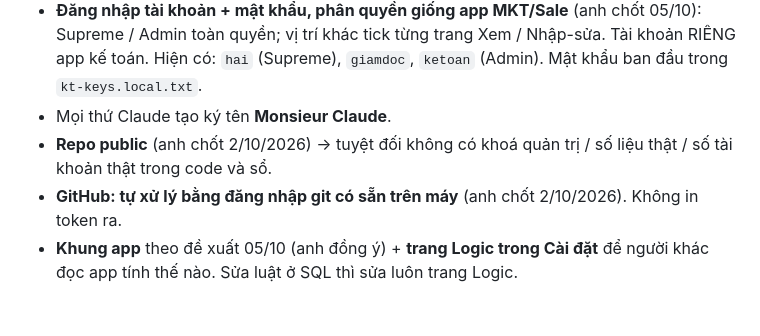
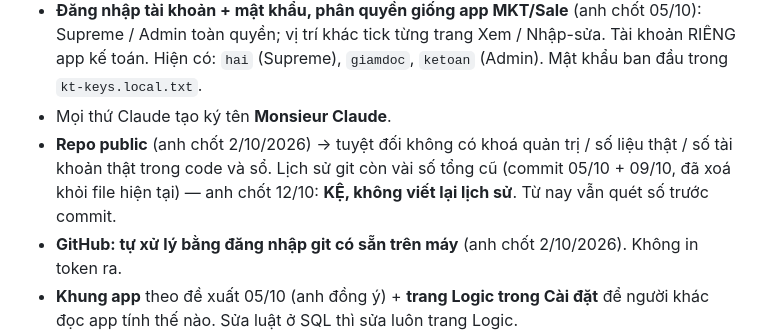
Before and after one commit to hh-vibecode/ke-toan, a Markdown page: VIEC.md, the part around the change. GitHub-like rendering; blank space fills up the shorter version.

Commit message:
Sổ việc: anh chốt để nguyên lịch sử git (không viết lại)
Monsieur Claude

Co-Authored-By: Claude Opus 5.5 <noreply@anthropic.com>

```diff
--- a/VIEC.md
+++ b/VIEC.md
@@ -66,6 +66,7 @@ Kiot API đọc được (08/10): customers 7.641 (có công nợ) · suppliers
 - **Đăng nhập tài khoản + mật khẩu, phân quyền giống app MKT/Sale** (anh chốt 05/10): Supreme / Admin toàn quyền; vị trí khác tick từng trang Xem / Nhập-sửa. Tài khoản RIÊNG app kế toán. Hiện có: `hai` (Supreme), `giamdoc`, `ketoan` (Admin). Mật khẩu ban đầu trong `kt-keys.local.txt`.
 - Mọi thứ Claude tạo ký tên **Monsieur Claude**.
 - **Repo public** (anh chốt 2/10/2026) → tuyệt đối không có khoá quản trị / số liệu thật / số tài khoản thật trong code và sổ.
+  Lịch sử git còn vài số tổng cũ (commit 05/10 + 09/10, đã xoá khỏi file hiện tại) — anh chốt 12/10: **KỆ, không viết lại lịch sử**. Từ nay vẫn quét số trước commit.
 - **GitHub: tự xử lý bằng đăng nhập git có sẵn trên máy** (anh chốt 2/10/2026). Không in token ra.
 - **Khung app** theo đề xuất 05/10 (anh đồng ý) + **trang Logic trong Cài đặt** để người khác đọc app tính thế nào. Sửa luật ở SQL thì sửa luôn trang Logic.
 - **Phạm vi dữ liệu: từ 01/09/2026** (anh chốt 05/10: "làm trước T9, dữ liệu t gửi là T9, kết hợp kiot").
```
